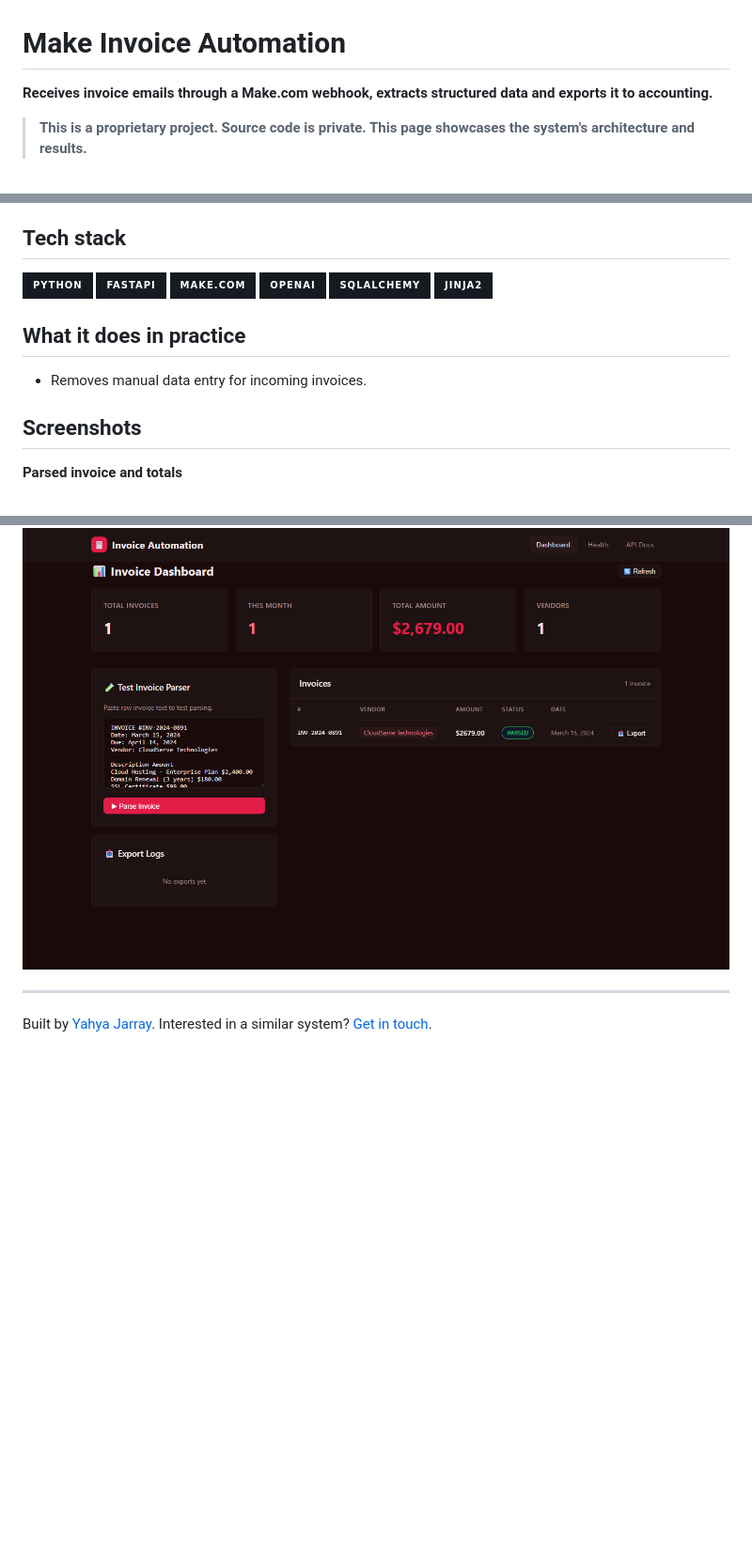
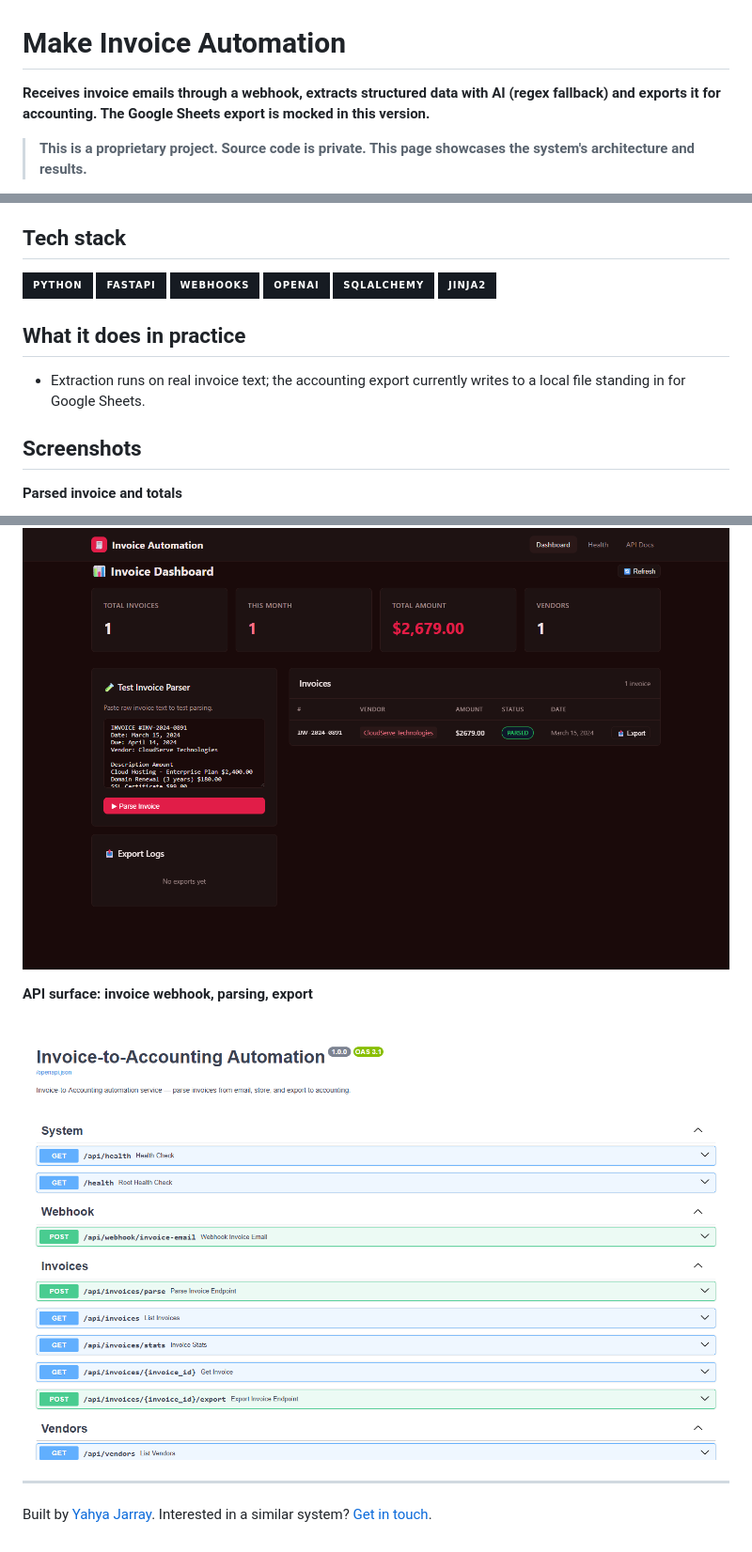
Before and after one commit to jryahia/showcase-make-invoice-automation, a Markdown page: README.md, 3 parts joined by grey strips. Shown: that part at 94% size. Drawn GitHub-style; pictures changed too: assets/10-api.png (added); badges without logos; blank space fills up the shorter version.

```diff
--- a/README.md
+++ b/README.md
@@ -1,6 +1,6 @@
 # Make Invoice Automation
 
-**Receives invoice emails through a Make.com webhook, extracts structured data and exports it to accounting.**
+**Receives invoice emails through a webhook, extracts structured data with AI (regex fallback) and exports it for accounting. The Google Sheets export is mocked in this version.**
 
 > **This is a proprietary project. Source code is private. This page showcases the system's architecture and results.**
 
@@ -31,11 +31,11 @@ Retyping supplier invoices into a spreadsheet or accounting tool is error-prone
 
 ## Tech stack
 
-![Python](https://img.shields.io/badge/Python-161b22?style=for-the-badge&labelColor=161b22&color=161b22) ![FastAPI](https://img.shields.io/badge/FastAPI-161b22?style=for-the-badge&labelColor=161b22&color=161b22) ![Make.com](https://img.shields.io/badge/Make.com-161b22?style=for-the-badge&labelColor=161b22&color=161b22) ![OpenAI](https://img.shields.io/badge/OpenAI-161b22?style=for-the-badge&labelColor=161b22&color=161b22) ![SQLAlchemy](https://img.shields.io/badge/SQLAlchemy-161b22?style=for-the-badge&labelColor=161b22&color=161b22) ![Jinja2](https://img.shields.io/badge/Jinja2-161b22?style=for-the-badge&labelColor=161b22&color=161b22)
+![Python](https://img.shields.io/badge/Python-161b22?style=for-the-badge&labelColor=161b22&color=161b22) ![FastAPI](https://img.shields.io/badge/FastAPI-161b22?style=for-the-badge&labelColor=161b22&color=161b22) ![Webhooks](https://img.shields.io/badge/Webhooks-161b22?style=for-the-badge&labelColor=161b22&color=161b22) ![OpenAI](https://img.shields.io/badge/OpenAI-161b22?style=for-the-badge&labelColor=161b22&color=161b22) ![SQLAlchemy](https://img.shields.io/badge/SQLAlchemy-161b22?style=for-the-badge&labelColor=161b22&color=161b22) ![Jinja2](https://img.shields.io/badge/Jinja2-161b22?style=for-the-badge&labelColor=161b22&color=161b22)
 
 ## What it does in practice
 
-- Removes manual data entry for incoming invoices.
+- Extraction runs on real invoice text; the accounting export currently writes to a local file standing in for Google Sheets.
 
 ## Screenshots
 
@@ -43,6 +43,10 @@ Retyping supplier invoices into a spreadsheet or accounting tool is error-prone
 
 ![Parsed invoice and totals](assets/00-dashboard.png)
 
+**API surface: invoice webhook, parsing, export**
+
+![API surface: invoice webhook, parsing, export](assets/10-api.png)
+
 ---
 
 Built by [Yahya Jarray](https://github.com/jryahia). Interested in a similar system? [Get in touch](mailto:yahiajarray43@gmail.com).
```
Also changed, not shown: other parts of README.md (+1 -1 lines), 1 other file.
